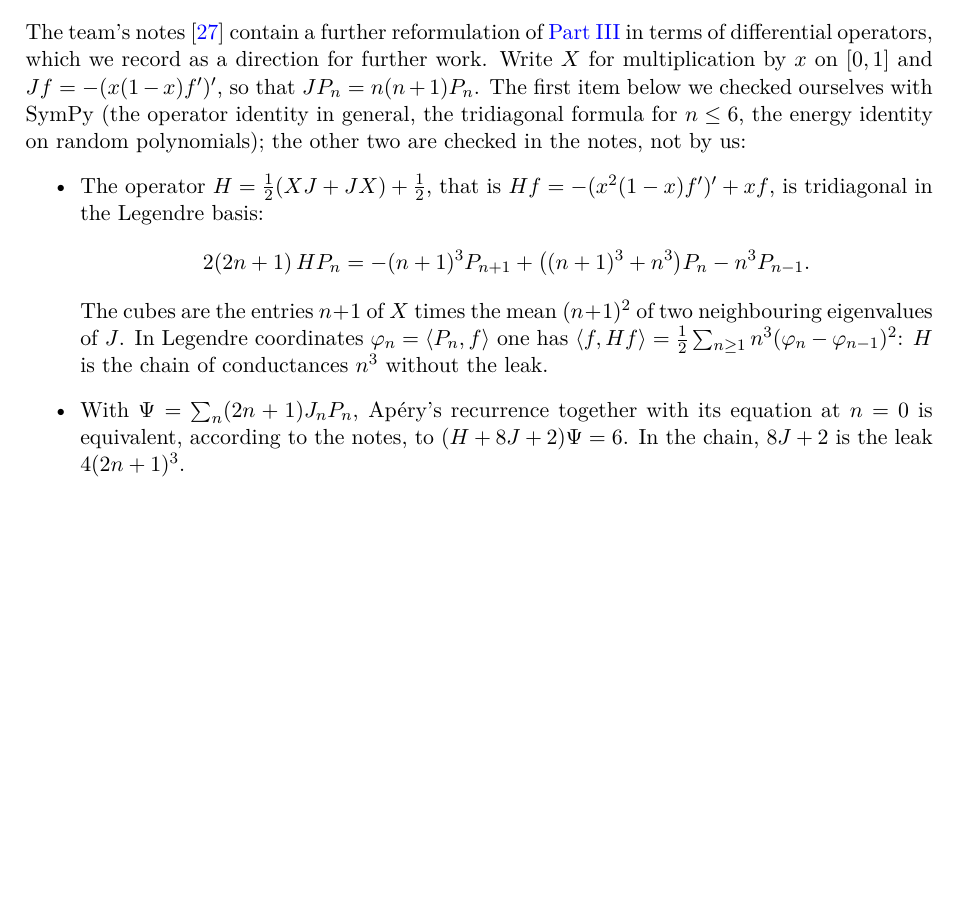
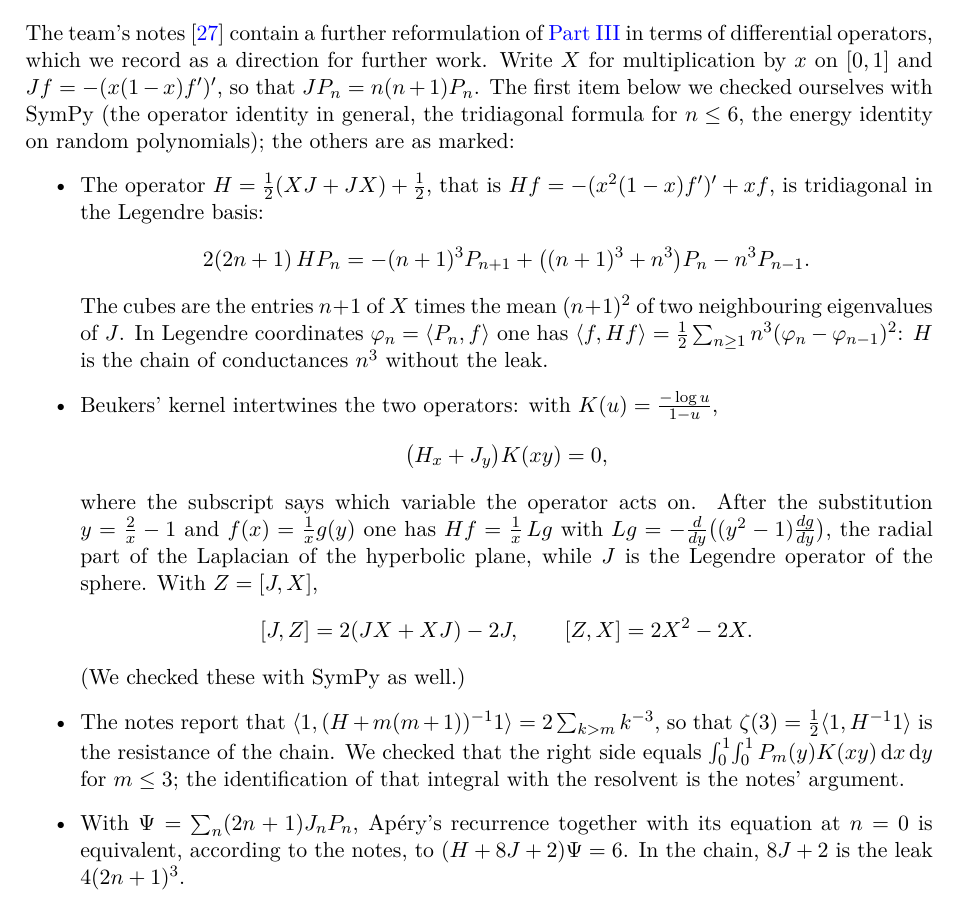
Before and after one commit to BoomydayCoder/Mathathon, a LaTeX paper (paper/paper.tex): part of page 17 of 20 before the commit and part of page 17 of 21 after it, cut so that both start at the same text, the shorter picture padded with empty space. Compiled offline with pdfLaTeX.

Commit message:
Paper: operator outlook — intertwining kernel, hyperbolic Laplacian, commutators (checked), resistance formula (reported)
Co-Authored-By: Claude Opus 5.5 <noreply@anthropic.com>
Claude-Session: https://claude.ai/code/session_013cxN9LXcxF3HiQY1kaWRLw

```diff
--- a/paper/paper.tex
+++ b/paper/paper.tex
@@ -978,7 +978,7 @@ The team's notes~\cite{opnotes} contain a further reformulation of \cref{part:ou
 operators, which we record as a direction for further work. Write $X$ for multiplication by $x$ on
 $[0,1]$ and $Jf=-(x(1-x)f')'$, so that $JP_n=n(n+1)P_n$. The first item below we checked ourselves
 with SymPy (the operator identity in general, the tridiagonal formula for $n\le6$, the energy
-identity on random polynomials); the other two are checked in the notes, not by us:
+identity on random polynomials); the others are as marked:
 \begin{itemize}
   \item The operator $H=\frac12(XJ+JX)+\frac12$, that is $Hf=-(x^2(1-x)f')'+xf$, is tridiagonal in
     the Legendre basis:
@@ -989,6 +989,22 @@ identity on random polynomials); the other two are checked in the notes, not by
     of $J$. In Legendre coordinates $\varphi_n=\langle P_n,f\rangle$ one has
     $\langle f,Hf\rangle=\frac12\sum_{n\ge1}n^3(\varphi_n-\varphi_{n-1})^2$: $H$ is the chain of
     conductances $n^3$ without the leak.
+  \item Beukers' kernel intertwines the two operators: with $K(u)=\frac{-\log u}{1-u}$,
+    \[
+      \bigl(H_x+J_y\bigr)K(xy)=0,
+    \]
+    where the subscript says which variable the operator acts on. After the substitution
+    $y=\frac2x-1$ and $f(x)=\frac1xg(y)$ one has $Hf=\frac1x\,Lg$ with
+    $Lg=-\frac{d}{dy}\bigl((y^2-1)\frac{dg}{dy}\bigr)$, the radial part of the Laplacian of the
+    hyperbolic plane, while $J$ is the Legendre operator of the sphere. With $Z=[J,X]$,
+    \[
+      [J,Z]=2(JX+XJ)-2J,\qquad [Z,X]=2X^2-2X .
+    \]
+    (We checked these with SymPy as well.)
+  \item The notes report that $\langle1,(H+m(m+1))^{-1}1\rangle=2\sum_{k>m}k^{-3}$, so that
+    $\zeta(3)=\frac12\langle1,H^{-1}1\rangle$ is the resistance of the chain. We checked that the
+    right side equals $\int_0^1\!\int_0^1P_m(y)K(xy)\dd x\dd y$ for $m\le3$; the identification of
+    that integral with the resolvent is the notes' argument.
   \item With $\Psi=\sum_n(2n+1)J_nP_n$, Ap\'ery's recurrence together with its equation at $n=0$ is
     equivalent, according to the notes, to $(H+8J+2)\Psi=6$. In the chain, $8J+2$ is the leak $4(2n+1)^3$.
   \item The analogous operators of degree $0$ and $1$ in $J$, namely $X$ and $\frac12(1+[J,X])$, are
```
